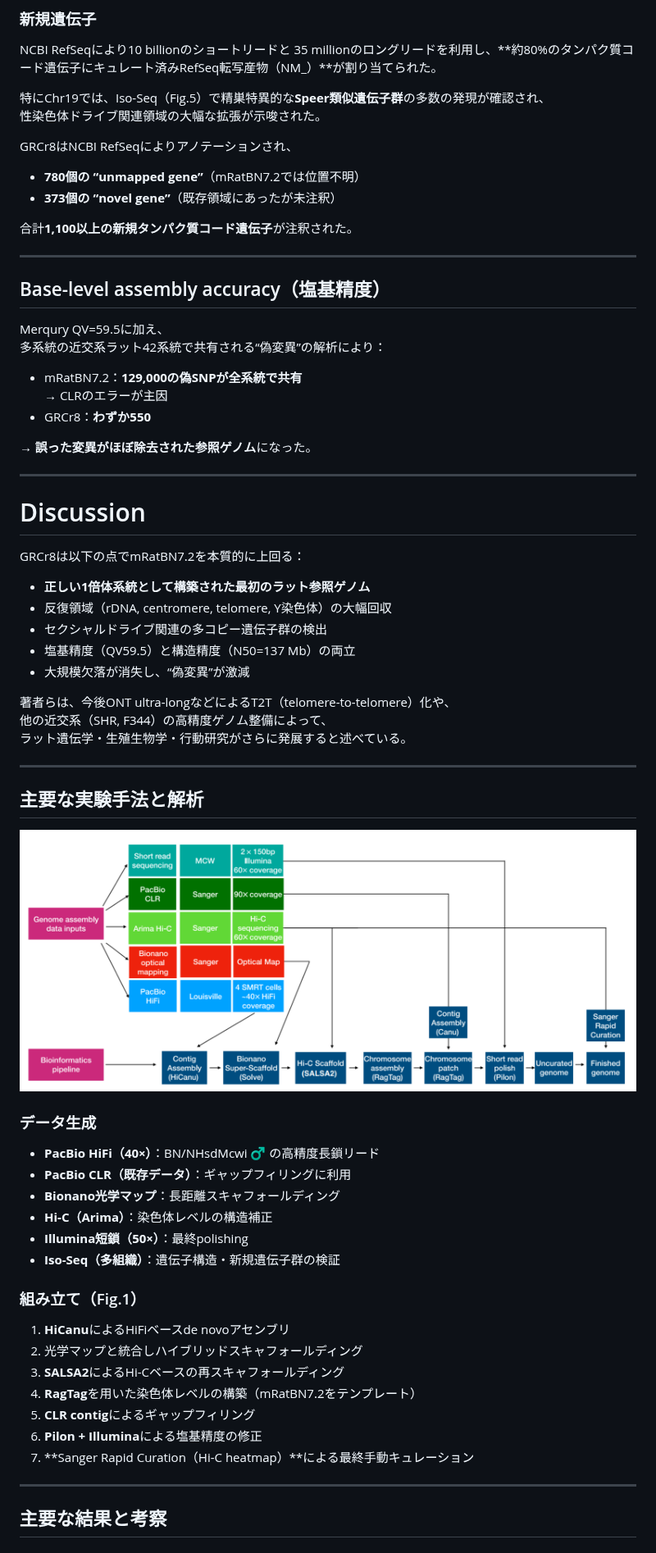
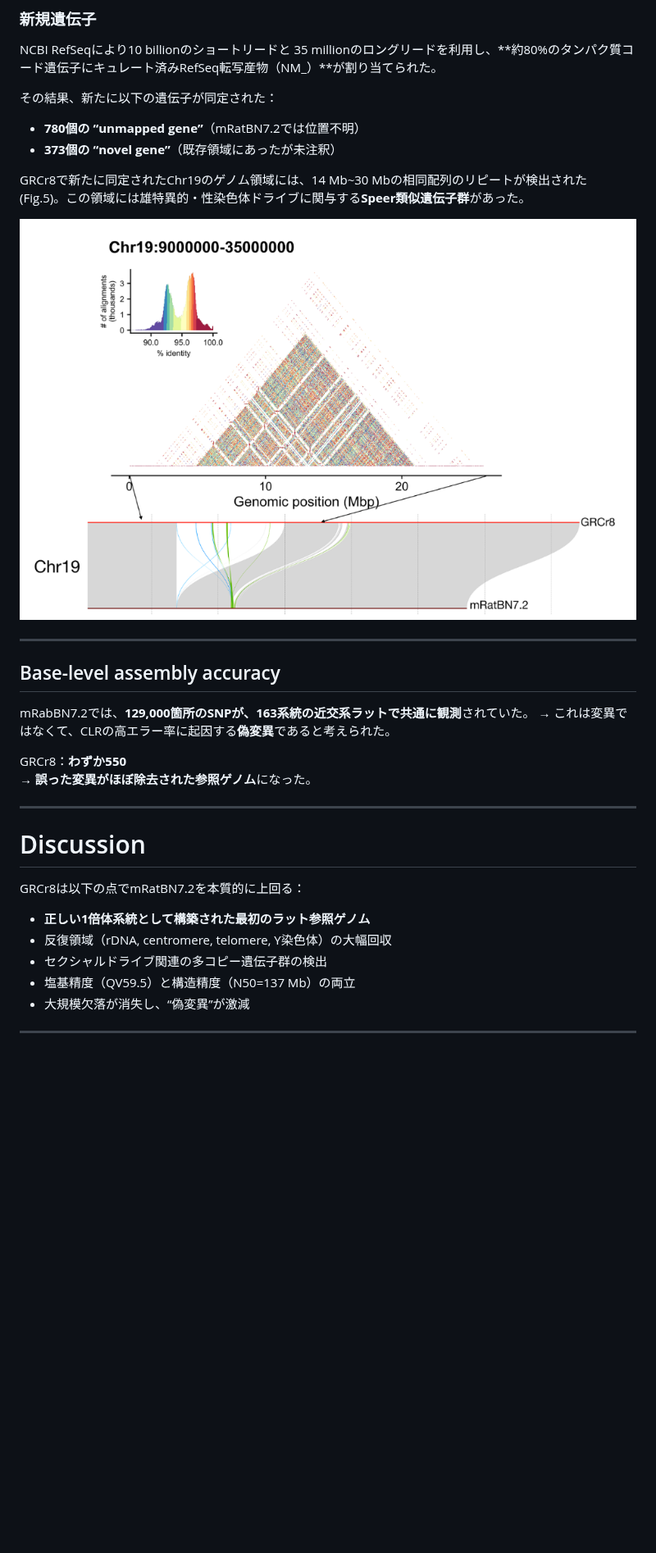
Before and after one commit to akikuno/paper-reading, a Markdown page: docs/wip-20251125-rat-genome.md, the part around one of its changes. Shown at 82% size. Rendered like a GitHub page; pictures changed too: docs/images/rat-genome/fig5.png (added); blank space fills up the shorter version.

```diff
--- a/docs/wip-20251125-rat-genome.md
+++ b/docs/wip-20251125-rat-genome.md
@@ -144,29 +134,24 @@ X-Y間組換えは限定的である可能性が高い。
 
 NCBI RefSeqにより10 billionのショートリードと 35 millionのロングリードを利用し、**約80%のタンパク質コード遺伝子にキュレート済みRefSeq転写産物（NM_）**が割り当てられた。
 
-
-特にChr19では、Iso-Seq（Fig.5）で精巣特異的な**Speer類似遺伝子群**の多数の発現が確認され、
-性染色体ドライブ関連領域の大幅な拡張が示唆された。
-
-GRCr8はNCBI RefSeqによりアノテーションされ、
+その結果、新たに以下の遺伝子が同定された：
 
 - **780個の “unmapped gene”**（mRatBN7.2では位置不明）
 - **373個の “novel gene”**（既存領域にあったが未注釈）
 
-合計**1,100以上の新規タンパク質コード遺伝子**が注釈された。
+GRCr8で新たに同定されたChr19のゲノム領域には、14 Mb~30 Mbの相同配列のリピートが検出された (Fig.5)。この領域には雄特異的・性染色体ドライブに関与する**Speer類似遺伝子群**があった。
+
+![alt text](images/rat-genome/fig5.png)
 
 
 ---
 
-## Base-level assembly accuracy（塩基精度）
+## Base-level assembly accuracy
 
-Merqury QV=59.5に加え、
-多系統の近交系ラット42系統で共有される“偽変異”の解析により：
+mRabBN7.2では、**129,000箇所のSNPが、163系統の近交系ラットで共通に観測**されていた。
+→ これは変異ではなくて、CLRの高エラー率に起因する**偽変異**であると考えられた。
 
-- mRatBN7.2：**129,000の偽SNPが全系統で共有**
-→ CLRのエラーが主因
-- GRCr8：**わずか550**
-
+GRCr8：**わずか550**
 → **誤った変異がほぼ除去された参照ゲノム**になった。
 
 ---
@@ -180,37 +165,3 @@ GRCr8は以下の点でmRatBN7.2を本質的に上回る：
 - セクシャルドライブ関連の多コピー遺伝子群の検出
 - 塩基精度（QV59.5）と構造精度（N50=137 Mb）の両立
 - 大規模欠落が消失し、“偽変異”が激減
-
-著者らは、今後ONT ultra-longなどによるT2T（telomere-to-telomere）化や、
-他の近交系（SHR, F344）の高精度ゲノム整備によって、
-ラット遺伝学・生殖生物学・行動研究がさらに発展すると述べている。
-
-
----
-
-## 主要な実験手法と解析
-
-![alt text](images/rat-genome/fig1.png)
-
-### データ生成
-- **PacBio HiFi（40×）**：BN/NHsdMcwi ♂ の高精度長鎖リード
-- **PacBio CLR（既存データ）**：ギャップフィリングに利用
-- **Bionano光学マップ**：長距離スキャフォールディング
-- **Hi-C（Arima）**：染色体レベルの構造補正
-- **Illumina短鎖（50×）**：最終polishing
-- **Iso-Seq（多組織）**：遺伝子構造・新規遺伝子群の検証
-
-### 組み立て（Fig.1）
-
-1. **HiCanu**によるHiFiベースde novoアセンブリ
-2. 光学マップと統合しハイブリッドスキャフォールディング
-3. **SALSA2**によるHi-Cベースの再スキャフォールディング
-4. **RagTag**を用いた染色体レベルの構築（mRatBN7.2をテンプレート）
-5. **CLR contig**によるギャップフィリング
-6. **Pilon + Illumina**による塩基精度の修正
-7. **Sanger Rapid Curation（Hi-C heatmap）**による最終手動キュレーション
-
----
-
-## 主要な結果と考察
-
```
Also changed, not shown: other parts of docs/wip-20251125-rat-genome.md (+10 -65 lines).
